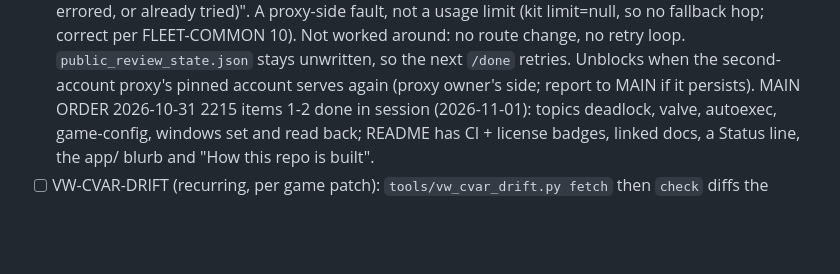
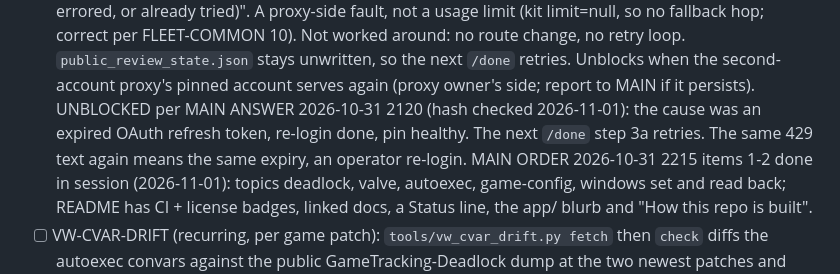
Before and after one commit to Remus3/Deadlock, a Markdown page: ROADMAP.md, the part around the change. Rendered like a GitHub page; blank space fills up the shorter version.

Commit message:
VW-PUBLIC-REVIEW: unblocked per MAIN ANSWER 2026-10-31 2120

```diff
--- a/ROADMAP.md
+++ b/ROADMAP.md
@@ -39,6 +39,10 @@
   `public_review_state.json` stays unwritten, so the next `/done` retries.
   Unblocks when the second-account proxy's pinned account serves again
   (proxy owner's side; report to MAIN if it persists).
+  UNBLOCKED per MAIN ANSWER 2026-10-31 2120 (hash checked 2026-11-01): the cause
+  was an expired OAuth refresh token, re-login done, pin healthy. The next
+  `/done` step 3a retries. The same 429 text again means the same expiry, an
+  operator re-login.
   MAIN ORDER 2026-10-31 2215 items 1-2 done in session (2026-11-01): topics
   deadlock, valve, autoexec, game-config, windows set and read back; README
   has CI + license badges, linked docs, a Status line, the app/ blurb and
```
